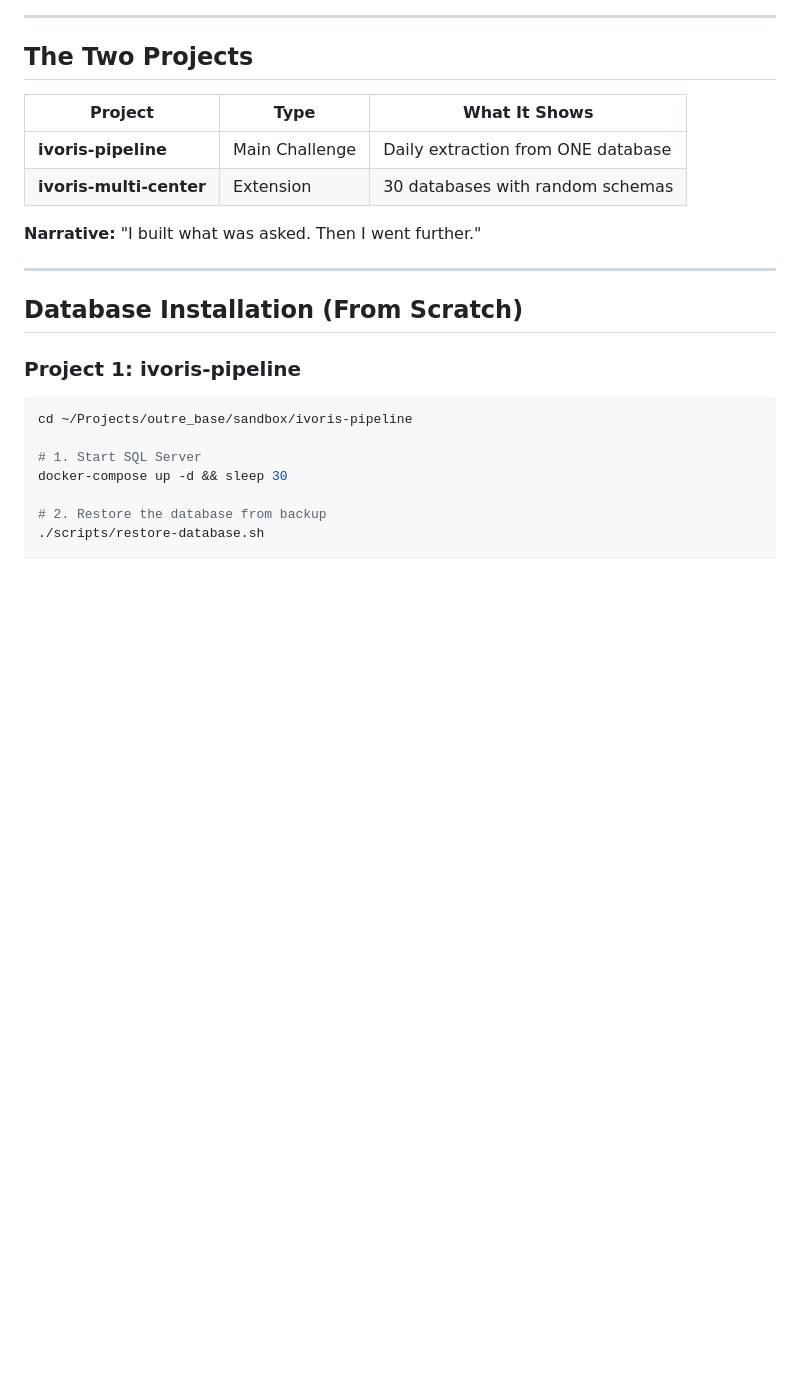
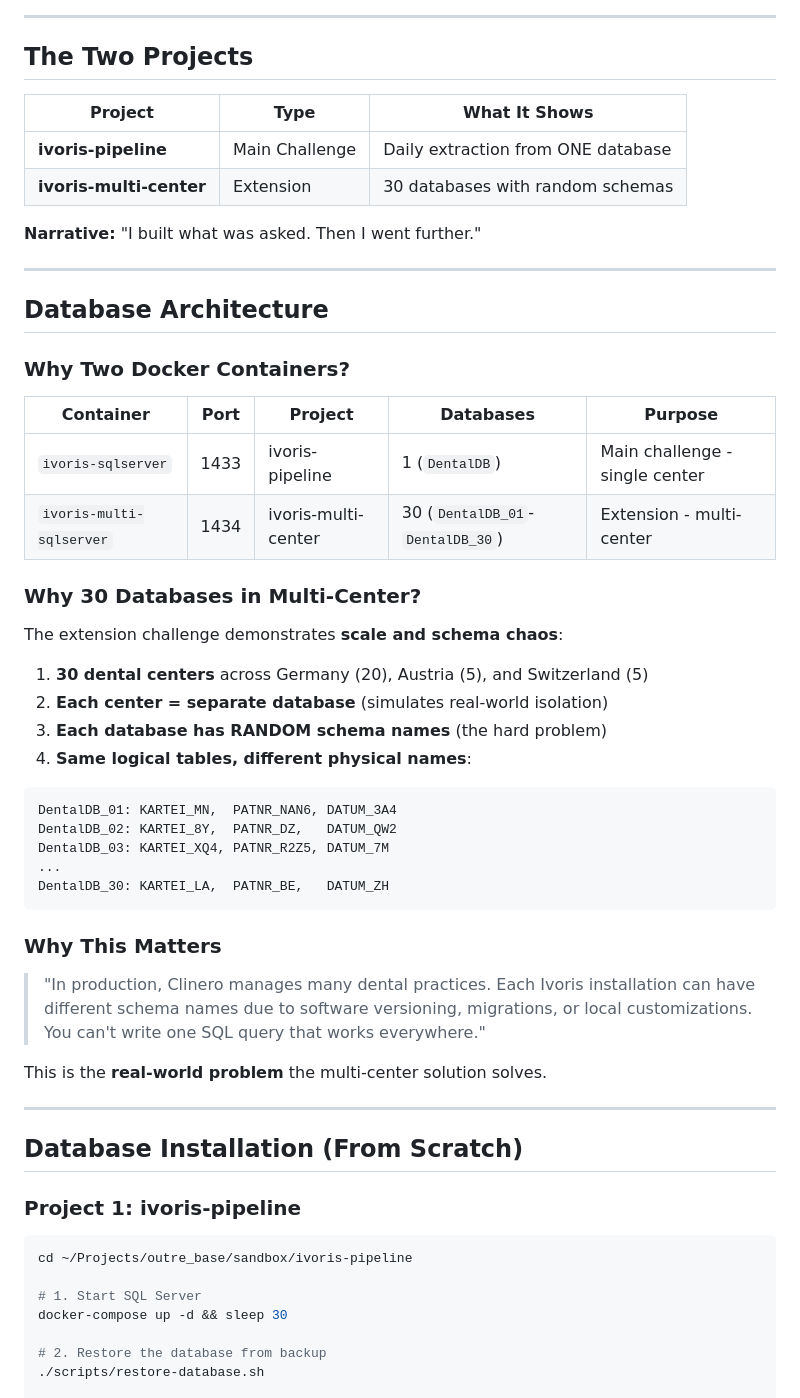
Before and after one commit to MonsieurJeff/ivoris-multi-center, a Markdown page: BRIEFING.md, the part around the change. Drawn GitHub-style; blank space fills up the shorter version.

````diff
--- a/BRIEFING.md
+++ b/BRIEFING.md
@@ -12,6 +12,40 @@
 | **ivoris-multi-center** | Extension | 30 databases with random schemas |
 
 **Narrative:** "I built what was asked. Then I went further."
+
+---
+
+## Database Architecture
+
+### Why Two Docker Containers?
+
+| Container | Port | Project | Databases | Purpose |
+|-----------|------|---------|-----------|---------|
+| `ivoris-sqlserver` | 1433 | ivoris-pipeline | 1 (`DentalDB`) | Main challenge - single center |
+| `ivoris-multi-sqlserver` | 1434 | ivoris-multi-center | 30 (`DentalDB_01`-`DentalDB_30`) | Extension - multi-center |
+
+### Why 30 Databases in Multi-Center?
+
+The extension challenge demonstrates **scale and schema chaos**:
+
+1. **30 dental centers** across Germany (20), Austria (5), and Switzerland (5)
+2. **Each center = separate database** (simulates real-world isolation)
+3. **Each database has RANDOM schema names** (the hard problem)
+4. **Same logical tables, different physical names**:
+
+```
+DentalDB_01: KARTEI_MN,  PATNR_NAN6, DATUM_3A4
+DentalDB_02: KARTEI_8Y,  PATNR_DZ,   DATUM_QW2
+DentalDB_03: KARTEI_XQ4, PATNR_R2Z5, DATUM_7M
+...
+DentalDB_30: KARTEI_LA,  PATNR_BE,   DATUM_ZH
+```
+
+### Why This Matters
+
+> "In production, Clinero manages many dental practices. Each Ivoris installation can have different schema names due to software versioning, migrations, or local customizations. You can't write one SQL query that works everywhere."
+
+This is the **real-world problem** the multi-center solution solves.
 
 ---
 
````
Also changed, not shown: QUICK_REFERENCE.md (+28 -0 lines).
